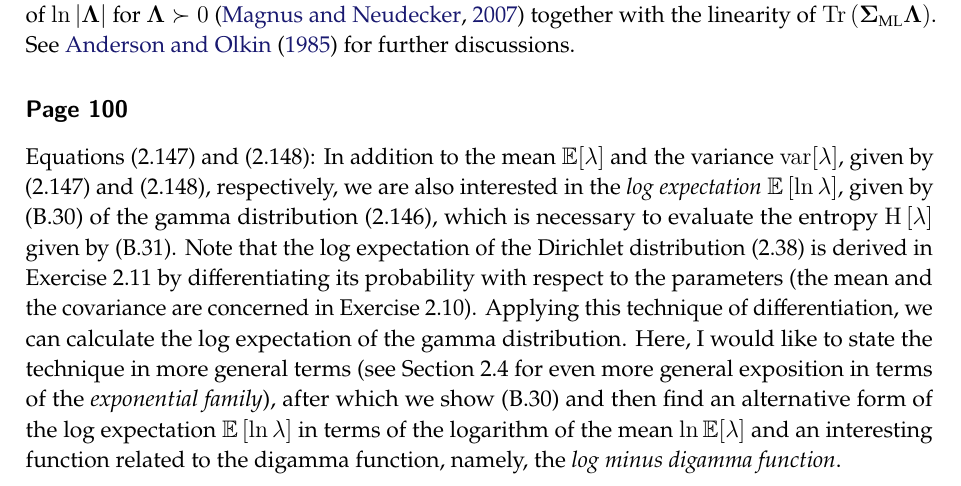
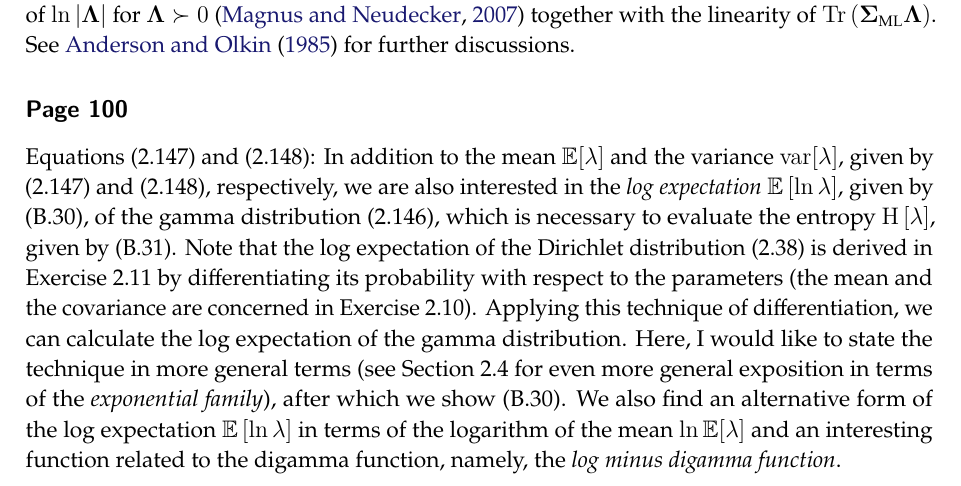
Before and after one commit to yousuketakada/prml_errata, a LaTeX document (prml_errata.tex): part of page 7 of 49, cut so that both start at the same text. Compiled offline with pdfLaTeX.

Commit message:
Edit erratum for Equations (2.147) and (2.148)

```diff
--- a/prml_errata.tex
+++ b/prml_errata.tex
@@ -528,10 +528,10 @@ Equations~(2.147) and (2.148):
 In addition to the mean~$\mathbb{E}[\lambda]$ and
 the variance~$\operatorname{var}[\lambda]$, given by (2.147) and (2.148), respectively,
 we are also interested in
-the \emph{log expectation}~$\mathbb{E}\left[ \ln\lambda \right]$, given by (B.30)
+the \emph{log expectation}~$\mathbb{E}\left[ \ln\lambda \right]$, given by (B.30),
 of the gamma distribution~(2.146),
 which is necessary to evaluate
-the entropy~$\operatorname{H}\left[ \lambda \right]$ given by (B.31).
+the entropy~$\operatorname{H}\left[ \lambda \right]$, given by (B.31).
 Note that the log expectation of the Dirichlet distribution~(2.38) is
 derived in Exercise~2.11 by differentiating its probability with respect to the parameters
 (the mean and the covariance are concerned in Exercise~2.10).
@@ -539,8 +539,8 @@ Applying this technique of differentiation,
 we can calculate the log expectation of the gamma distribution.
 Here, I would like to state the technique in more general terms
 (see Section~2.4 for even more general exposition in terms of the \emph{exponential family}),
-after which we show (B.30) and
-then find an alternative form of the log expectation~$\mathbb{E}\left[ \ln\lambda \right]$
+after which we show (B.30).
+We also find an alternative form of the log expectation~$\mathbb{E}\left[ \ln\lambda \right]$
 in terms of the logarithm of the mean~$\ln\mathbb{E}[\lambda]$ and
 an interesting function related to the digamma function, namely,
 the \emph{log minus digamma function}.
```
